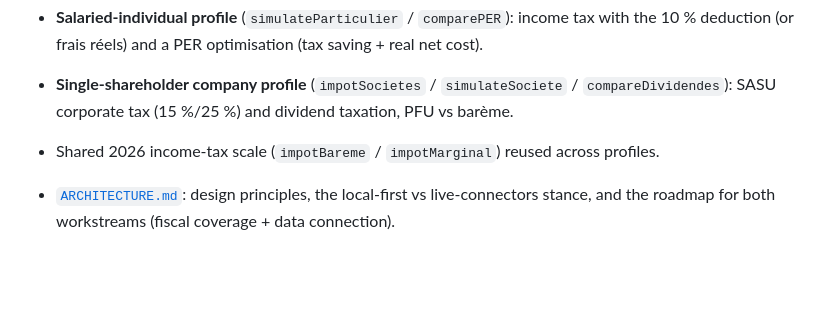
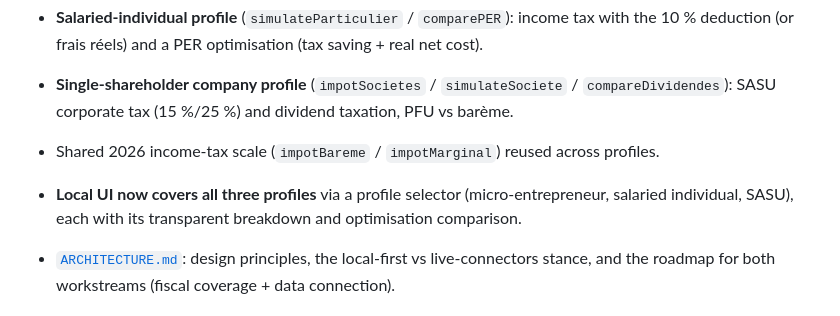
Before and after one commit to Pauzzle-ozz/TITIrelire, a Markdown page: CHANGELOG.md, the part around the change. GitHub-like rendering; blank space fills up the shorter version.

```diff
--- a/CHANGELOG.md
+++ b/CHANGELOG.md
@@ -45,6 +45,8 @@ and this project adheres to [Semantic Versioning](https://semver.org/spec/v2.0.0
 - **Single-shareholder company profile** (`impotSocietes` / `simulateSociete` /
   `compareDividendes`): SASU corporate tax (15 %/25 %) and dividend taxation, PFU vs barème.
 - Shared 2026 income-tax scale (`impotBareme` / `impotMarginal`) reused across profiles.
+- **Local UI now covers all three profiles** via a profile selector (micro-entrepreneur,
+  salaried individual, SASU), each with its transparent breakdown and optimisation comparison.
 - [`ARCHITECTURE.md`](./ARCHITECTURE.md): design principles, the local-first vs
   live-connectors stance, and the roadmap for both workstreams (fiscal coverage + data
   connection).
```
Also changed, not shown: README.md (+5 -4 lines).
